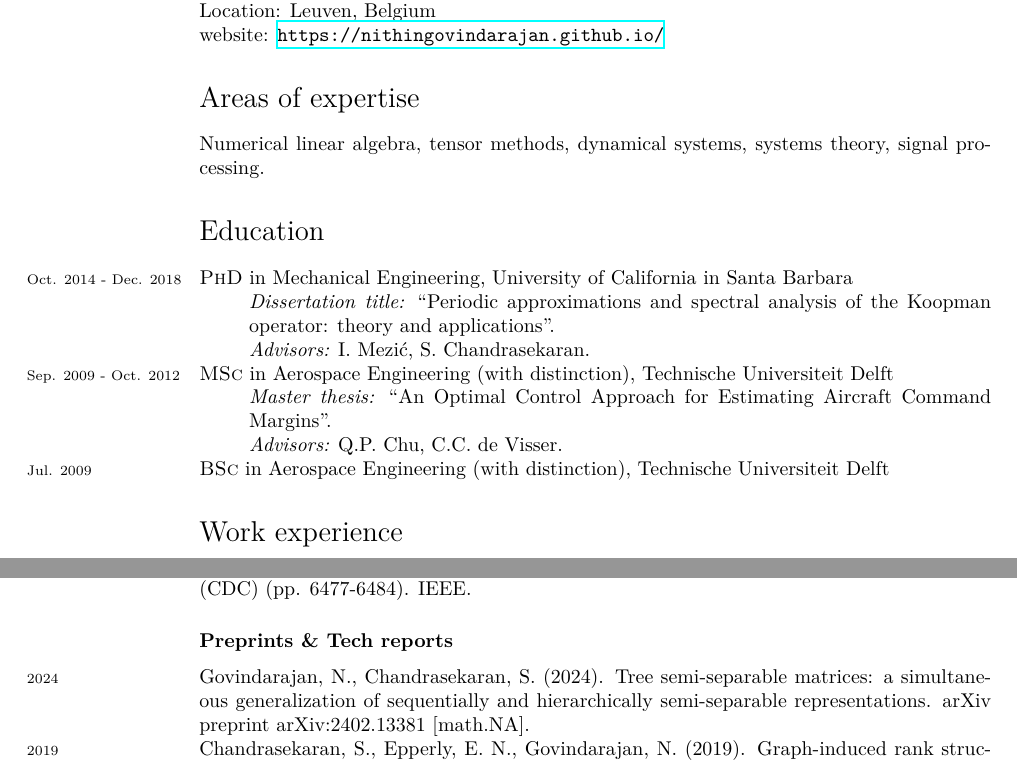
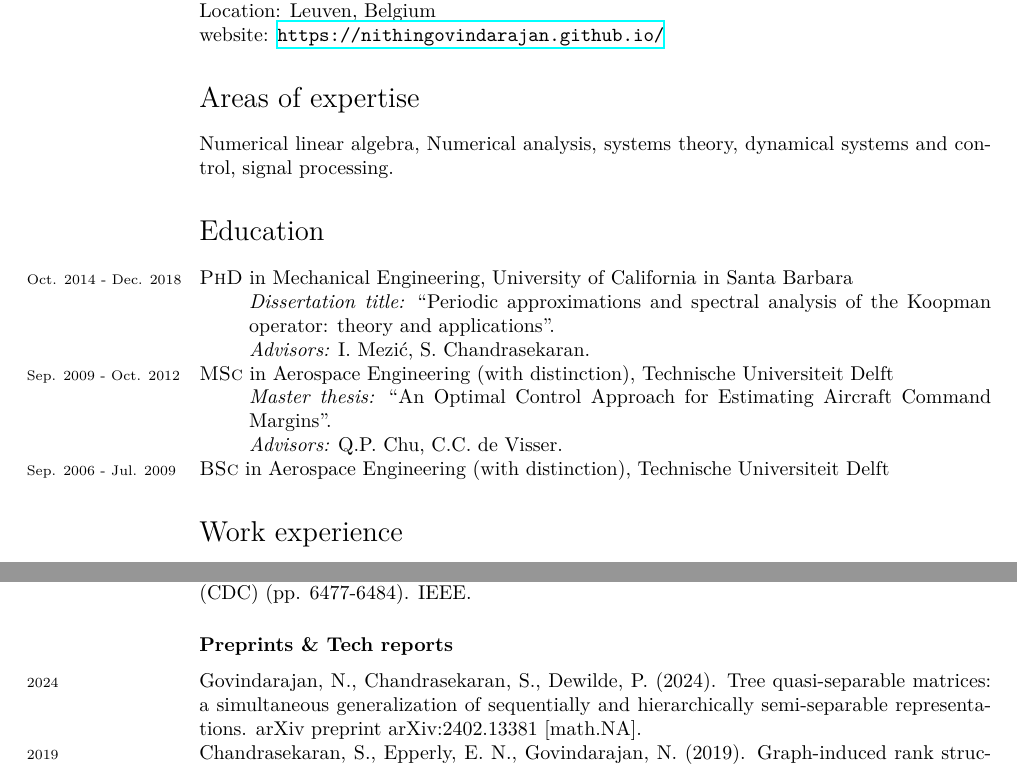
Before and after one commit to nithingovindarajan/nithingovindarajan.github.io, a LaTeX CV (assets/pdf/CV/CV.tex): two parts of pages 1 and 2 of 3, joined at a grey line, cut so that both start at the same text. Compiled offline with XeLaTeX; a missing font is replaced by an installed copy or a similar font.

Commit message:
update cv

```diff
--- a/assets/pdf/CV/CV.tex
+++ b/assets/pdf/CV/CV.tex
@@ -53,7 +53,8 @@ website: \url{https://nithingovindarajan.github.io/}
 
 %%\hrule
 \section*{Areas of expertise}
-Numerical linear algebra, tensor methods, dynamical systems, systems theory, signal processing.
+Numerical linear algebra, Numerical analysis, systems theory, dynamical systems
+and control, signal processing.
 %\hrule
 \section*{Education}
 
@@ -67,7 +68,7 @@ Numerical linear algebra, tensor methods, dynamical systems, systems theory, sig
 	\emph{Master thesis:} ``An Optimal Control Approach for Estimating Aircraft Command Margins''. \\
 	\emph{Advisors:} Q.P.  Chu, C.C. de Visser.
 \end{adjustwidth}
-\years{Jul. 2009}\textsc{BSc} in Aerospace Engineering (with distinction), Technische Universiteit Delft
+\years{Sep. 2006 - Jul. 2009}\textsc{BSc} in Aerospace Engineering (with distinction), Technische Universiteit Delft
 
 \section*{Work experience}
 \years{Aug. 2019 - present} Postdoctoral researcher, KU Leuven, Belgium \\
@@ -108,7 +109,7 @@ Numerical linear algebra, tensor methods, dynamical systems, systems theory, sig
 \years{2016} Govindarajan, N., Arbabi, H., Van Blargian, L., Matchen, T., \& Tegling, E. (2016, December). An operator-theoretic viewpoint to non-smooth dynamical systems: Koopman analysis of a hybrid pendulum. In 2016 IEEE 55th Conference on Decision and Control (CDC) (pp. 6477-6484). IEEE.
 
 \subsection*{Preprints \& Tech reports}
-\years{2024} Govindarajan, N., Chandrasekaran, S. (2024). Tree semi-separable matrices: a simultaneous generalization of sequentially and hierarchically semi-separable representations. arXiv preprint arXiv:2402.13381 [math.NA].
+\years{2024} Govindarajan, N., Chandrasekaran, S., Dewilde, P. (2024). Tree quasi-separable matrices: a simultaneous generalization of sequentially and hierarchically semi-separable representations. arXiv preprint arXiv:2402.13381 [math.NA].
 
 \years{2019} Chandrasekaran, S., Epperly, E. N., Govindarajan, N. (2019). Graph-induced rank structures and their representations. arXiv preprint arXiv:1911.05858 [math.NA].
 
```
Also changed, not shown: assets/pdf/CV/CV.pdf.
